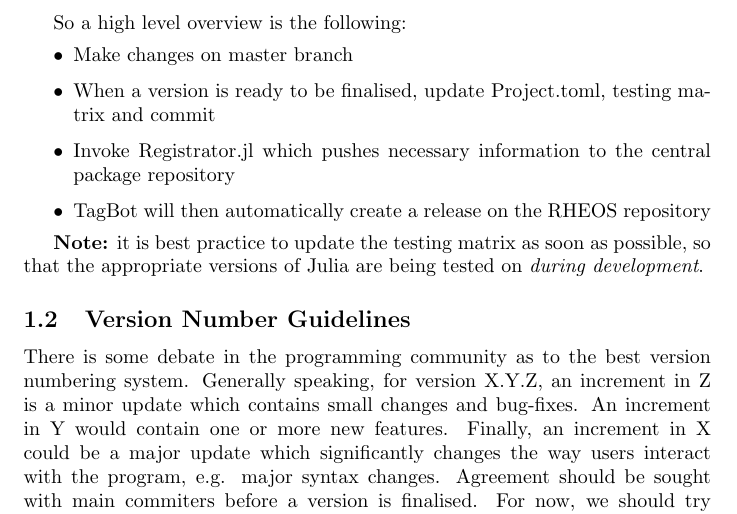
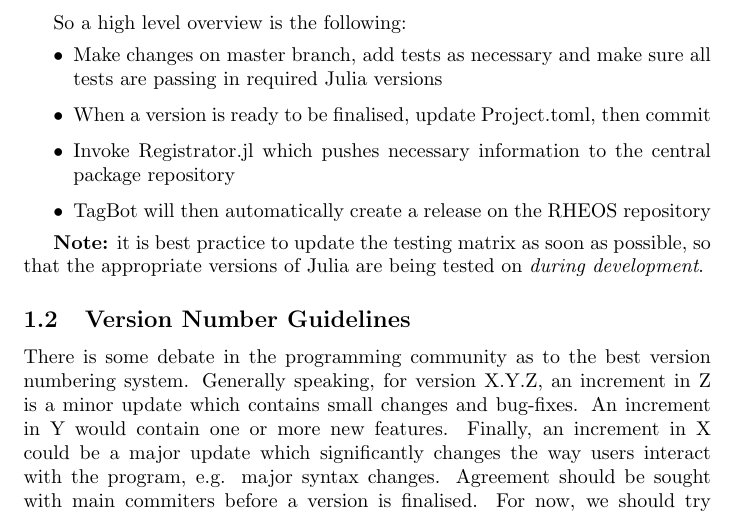
Before and after one commit to JuliaRheology/RheoHelpDocs, a LaTeX paper (VersioningGuide.tex): part of page 2 of 3, cut so that both start at the same text. Compiled offline with pdfLaTeX.

Commit message:
update wording emphasis on testing

```diff
--- a/VersioningGuide.tex
+++ b/VersioningGuide.tex
@@ -29,8 +29,8 @@ The above components are used for RHEOS versioning in the following way. A numbe
 \newpage
 So a high level overview is the following:
 \begin{itemize}
-	\item Make changes on master branch
-	\item When a version is ready to be finalised, update Project.toml, testing matrix and commit
+	\item Make changes on master branch, add tests as necessary and make sure all tests are passing in required Julia versions
+	\item When a version is ready to be finalised, update Project.toml, then commit
 	\item Invoke Registrator.jl which pushes necessary information to the central package repository
 	\item TagBot will then automatically create a release on the RHEOS repository
 \end{itemize}
```
Also changed, not shown: VersioningGuide.pdf.
